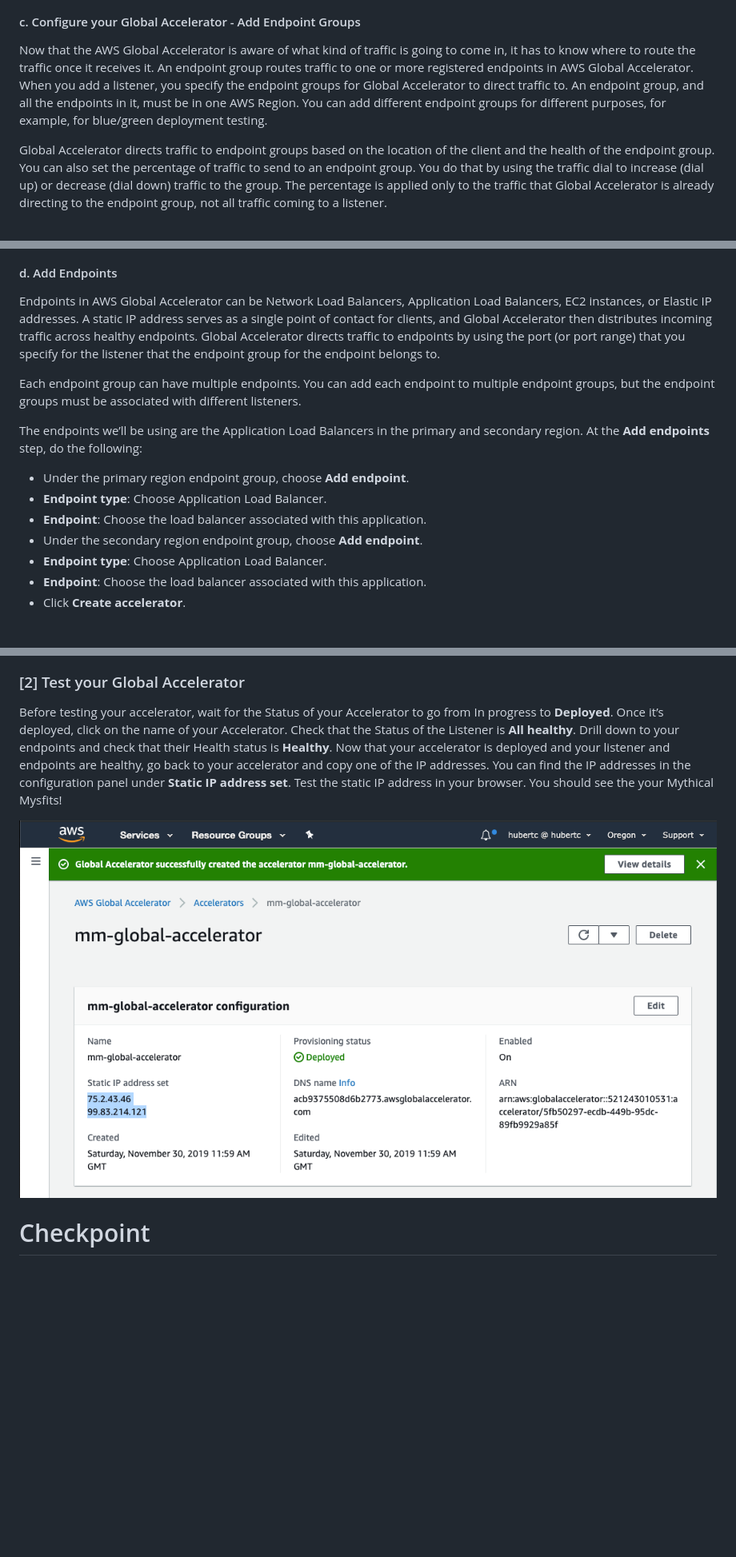
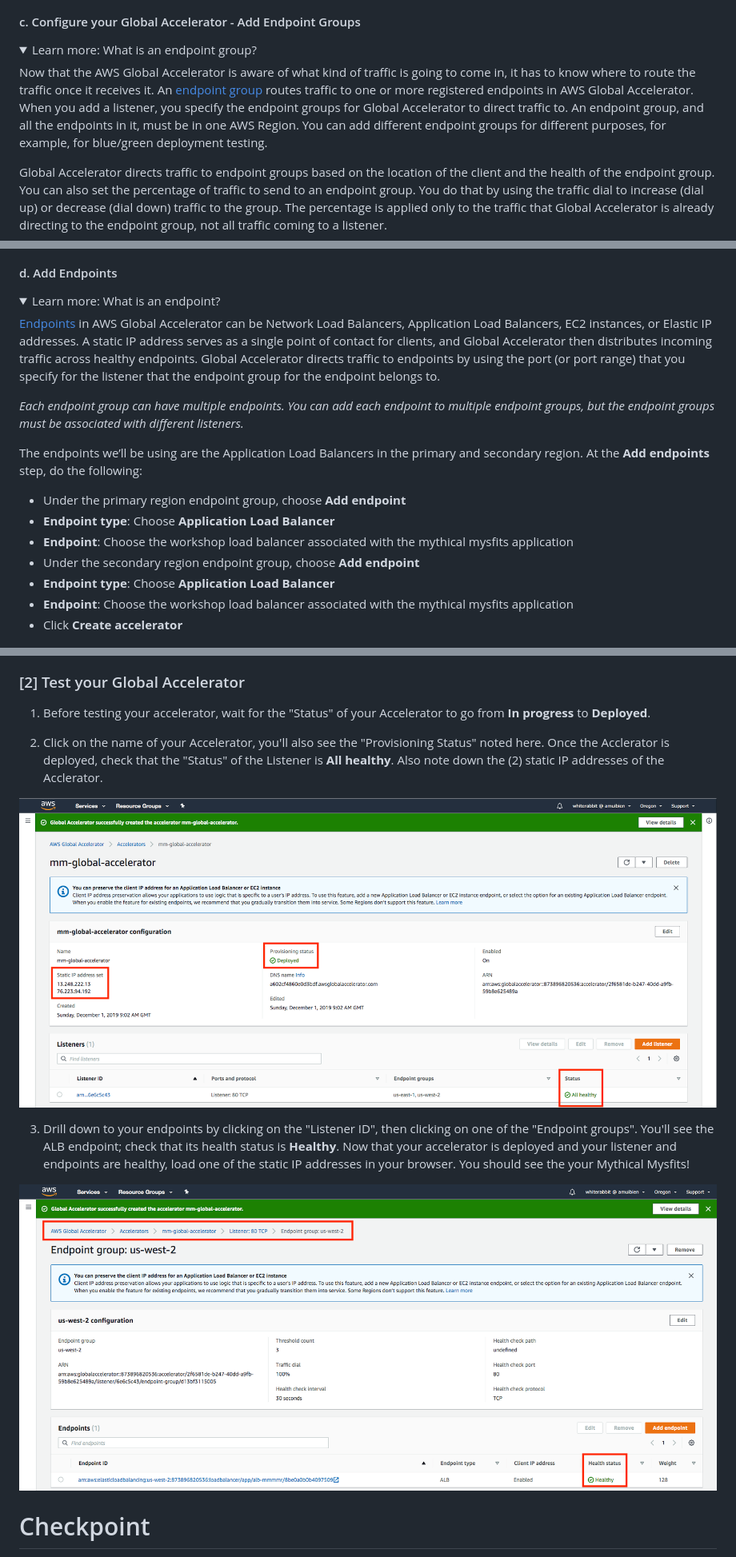
Before and after one commit to aws-samples/aws-multi-region-bc-dr-workshop, a Markdown page: lab-4-globalacc/README.md, 3 parts joined by grey strips. Shown: that part at 80% size. Rendered like a GitHub page; pictures changed too: lab-4-globalacc/images/04-global-acc-all-healthy.png (added), lab-4-globalacc/images/04-global-acc-endpoint-drilldown.png (added); folded sections open; blank space fills up the shorter version.

Commit message:
lab 4 minor readme edits, updated screenshots

```diff
--- a/lab-4-globalacc/README.md
+++ b/lab-4-globalacc/README.md
@@ -78,6 +78,9 @@ The next step in the AWS Global Accelerator is to add [listeners](https://docs.a
 
 #### c. Configure your Global Accelerator - Add Endpoint Groups
 
-Now that the AWS Global Accelerator is aware of what kind of traffic is going to come in, it has to know where to route the traffic once it receives it. An endpoint group routes traffic to one or more registered endpoints in AWS Global Accelerator. When you add a listener, you specify the endpoint groups for Global Accelerator to direct traffic to. An endpoint group, and all the endpoints in it, must be in one AWS Region. You can add different endpoint groups for different purposes, for example, for blue/green deployment testing.
+<details>
+<summary>Learn more: What is an endpoint group?</summary>
+
+Now that the AWS Global Accelerator is aware of what kind of traffic is going to come in, it has to know where to route the traffic once it receives it. An [endpoint group](https://docs.aws.amazon.com/global-accelerator/latest/dg/about-endpoint-groups.html) routes traffic to one or more registered endpoints in AWS Global Accelerator. When you add a listener, you specify the endpoint groups for Global Accelerator to direct traffic to. An endpoint group, and all the endpoints in it, must be in one AWS Region. You can add different endpoint groups for different purposes, for example, for blue/green deployment testing.
 
 Global Accelerator directs traffic to endpoint groups based on the location of the client and the health of the endpoint group. You can also set the percentage of traffic to send to an endpoint group. You do that by using the traffic dial to increase (dial up) or decrease (dial down) traffic to the group. The percentage is applied only to the traffic that Global Accelerator is already directing to the endpoint group, not all traffic coming to a listener.
@@ -95,27 +99,38 @@ At the **Add endpoint groups** step, enter the following:
 
 #### d. Add Endpoints
 
-Endpoints in AWS Global Accelerator can be Network Load Balancers, Application Load Balancers, EC2 instances, or Elastic IP addresses. A static IP address serves as a single point of contact for clients, and Global Accelerator then distributes incoming traffic across healthy endpoints. Global Accelerator directs traffic to endpoints by using the port (or port range) that you specify for the listener that the endpoint group for the endpoint belongs to.
+<details>
+<summary>Learn more: What is an endpoint?</summary>
 
-Each endpoint group can have multiple endpoints. You can add each endpoint to multiple endpoint groups, but the endpoint groups must be associated with different listeners.
+[Endpoints](https://docs.aws.amazon.com/global-accelerator/latest/dg/about-endpoints.html) in AWS Global Accelerator can be Network Load Balancers, Application Load Balancers, EC2 instances, or Elastic IP addresses. A static IP address serves as a single point of contact for clients, and Global Accelerator then distributes incoming traffic across healthy endpoints. Global Accelerator directs traffic to endpoints by using the port (or port range) that you specify for the listener that the endpoint group for the endpoint belongs to.
+
+*Each endpoint group can have multiple endpoints. You can add each endpoint to multiple endpoint groups, but the endpoint groups must be associated with different listeners.*
+
+</details>
 
 The endpoints we’ll be using are the Application Load Balancers in the primary and secondary region. At the **Add endpoints** step, do the following:
 
-* Under the primary region endpoint group, choose **Add endpoint**.
-* **Endpoint type**: Choose Application Load Balancer.
-* **Endpoint**: Choose the load balancer associated with this application.
-* Under the secondary region endpoint group, choose **Add endpoint**.
-* **Endpoint type**: Choose Application Load Balancer.
-* **Endpoint**: Choose the load balancer associated with this application.
-* Click **Create accelerator**.
+* Under the primary region endpoint group, choose **Add endpoint**
+* **Endpoint type**: Choose **Application Load Balancer**
+* **Endpoint**: Choose the workshop load balancer associated with the mythical mysfits application
+* Under the secondary region endpoint group, choose **Add endpoint**
+* **Endpoint type**: Choose **Application Load Balancer**
+* **Endpoint**: Choose the workshop load balancer associated with the mythical mysfits application
+* Click **Create accelerator**
 
 ![image](images/04-global-acc-endpoints.png)
 
 ### [2] Test your Global Accelerator
 
-Before testing your accelerator, wait for the Status of your Accelerator to go from In progress to **Deployed**. Once it’s deployed, click on the name of your Accelerator. Check that the Status of the Listener is **All healthy**. Drill down to your endpoints and check that their Health status is **Healthy**. Now that your accelerator is deployed and your listener and endpoints are healthy, go back to your accelerator and copy one of the IP addresses. You can find the IP addresses in the configuration panel under **Static IP address set**. Test the static IP address in your browser. You should see the your Mythical Mysfits!
+1. Before testing your accelerator, wait for the "Status" of your Accelerator to go from **In progress** to **Deployed**.
 
-![image](images/04-global-acc-static-ip.png)
+2. Click on the name of your Accelerator, you'll also see the "Provisioning Status" noted here. Once the Acclerator is deployed, check that the "Status" of the Listener is **All healthy**. Also note down the (2) static IP addresses of the Acclerator.
+
+  ![image](images/04-global-acc-all-healthy.png)
+
+3. Drill down to your endpoints by clicking on the "Listener ID", then clicking on one of the "Endpoint groups". You'll see the ALB endpoint; check that its health status is **Healthy**. Now that your accelerator is deployed and your listener and endpoints are healthy, load one of the static IP addresses in your browser. You should see the your Mythical Mysfits!
+
+  ![image](images/04-global-acc-endpoint-drilldown.png)
 
 # Checkpoint
 
```
Also changed, not shown: other parts of lab-4-globalacc/README.md (+12 -11 lines).
